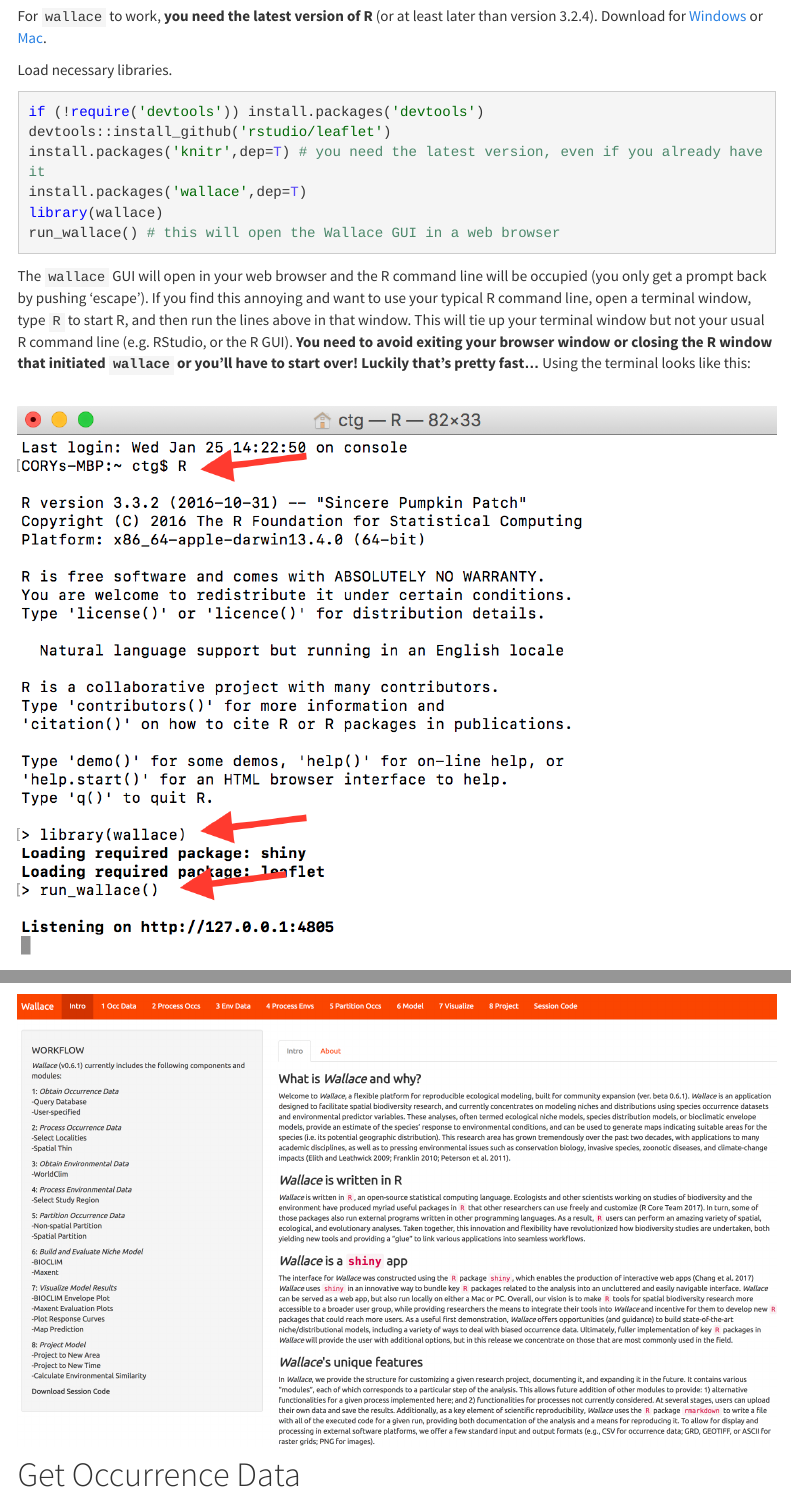
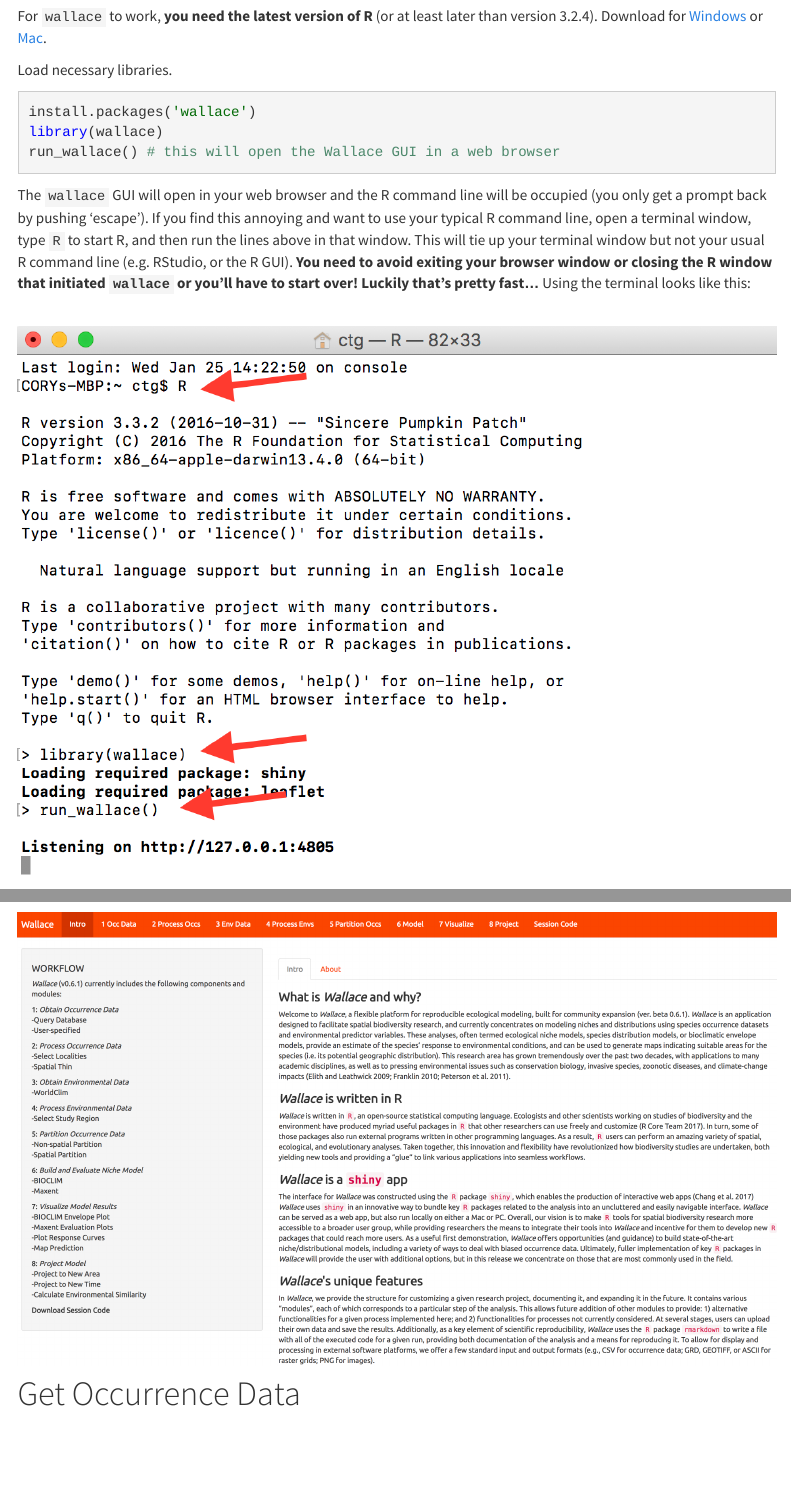
Before and after one commit to AdamWilsonLabEDU/GEO546, an R Markdown document (SDM_Wallace.Rmd): the page in a window 1100 px wide, from 190 px down, and a second part further down, joined at a grey line. Rendered offline with R 4.5, knitr and Pandoc, with nearby package versions; some code elsewhere in the file could not run offline; menus at the side of the page are left out.

Commit message:
Update readme and rename

````diff
--- a/SDM_Wallace.Rmd
+++ b/SDM_Wallace.Rmd
@@ -27,13 +27,21 @@
 
 Load necessary libraries.
 ```{r, message=F,eval=FALSE}
-if (!require('devtools')) install.packages('devtools')
-devtools::install_github('rstudio/leaflet')
-install.packages('knitr',dep=T) # you need the latest version, even if you already have it
-install.packages('wallace',dep=T)
+install.packages('wallace')
 library(wallace)
 run_wallace() # this will open the Wallace GUI in a web browser
 ```
+
+<!-- Load necessary libraries.  -->
+<!-- ```{r, message=F,eval=FALSE} -->
+<!-- if (!require('devtools')) install.packages('devtools') -->
+<!-- devtools::install_github('rstudio/leaflet') -->
+<!-- install.packages('knitr',dep=T) # you need the latest version, even if you already have it -->
+<!-- install.packages('wallace',dep=T) -->
+<!-- library(wallace) -->
+<!-- run_wallace() # this will open the Wallace GUI in a web browser -->
+<!-- ``` -->
+
 
 The `wallace` GUI will open in your web browser and the R command line will be occupied (you only get a prompt back by pushing 'escape'). If you find this annoying and want to use your typical R command line, open a terminal window, type `R` to start R, and then run the lines above in that window. This will tie up your terminal window but not your usual R command line (e.g. RStudio, or the R GUI). **You need to avoid exiting your browser window or closing the R window that initiated `wallace` or you'll have to start over! Luckily that's pretty fast...** Using the terminal looks like this:
 
````
Also changed, not shown: readme.txt, 2 other files.
